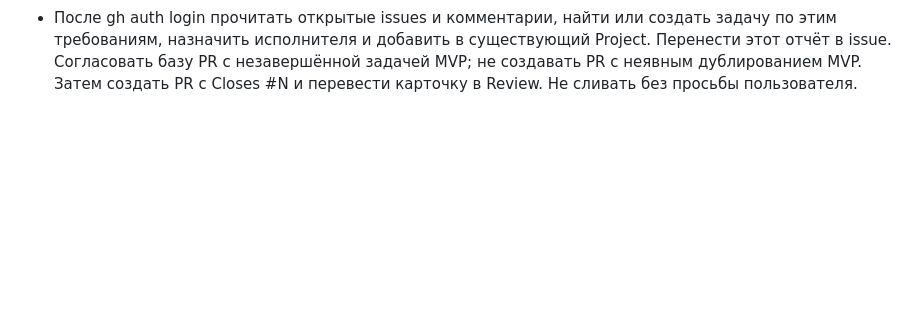
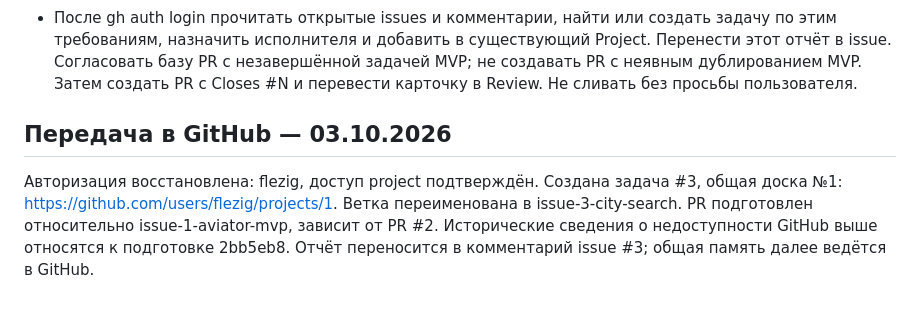
Before and after one commit to flezig/aviatour, a Markdown page: docs/handoffs/city-search.md, the part around the change. Drawn GitHub-style; blank space fills up the shorter version.

```diff
--- a/docs/handoffs/city-search.md
+++ b/docs/handoffs/city-search.md
@@ -26,3 +26,7 @@
 
 Следующий шаг:
 - После gh auth login прочитать открытые issues и комментарии, найти или создать задачу по этим требованиям, назначить исполнителя и добавить в существующий Project. Перенести этот отчёт в issue. Согласовать базу PR с незавершённой задачей MVP; не создавать PR с неявным дублированием MVP. Затем создать PR с Closes #N и перевести карточку в Review. Не сливать без просьбы пользователя.
+
+## Передача в GitHub — 03.10.2026
+
+Авторизация восстановлена: flezig, доступ project подтверждён. Создана задача #3, общая доска №1: https://github.com/users/flezig/projects/1. Ветка переименована в issue-3-city-search. PR подготовлен относительно issue-1-aviator-mvp, зависит от PR #2. Исторические сведения о недоступности GitHub выше относятся к подготовке 2bb5eb8. Отчёт переносится в комментарий issue #3; общая память далее ведётся в GitHub.
```
Also changed, not shown: docs/collaboration.md (+2 -2 lines).
